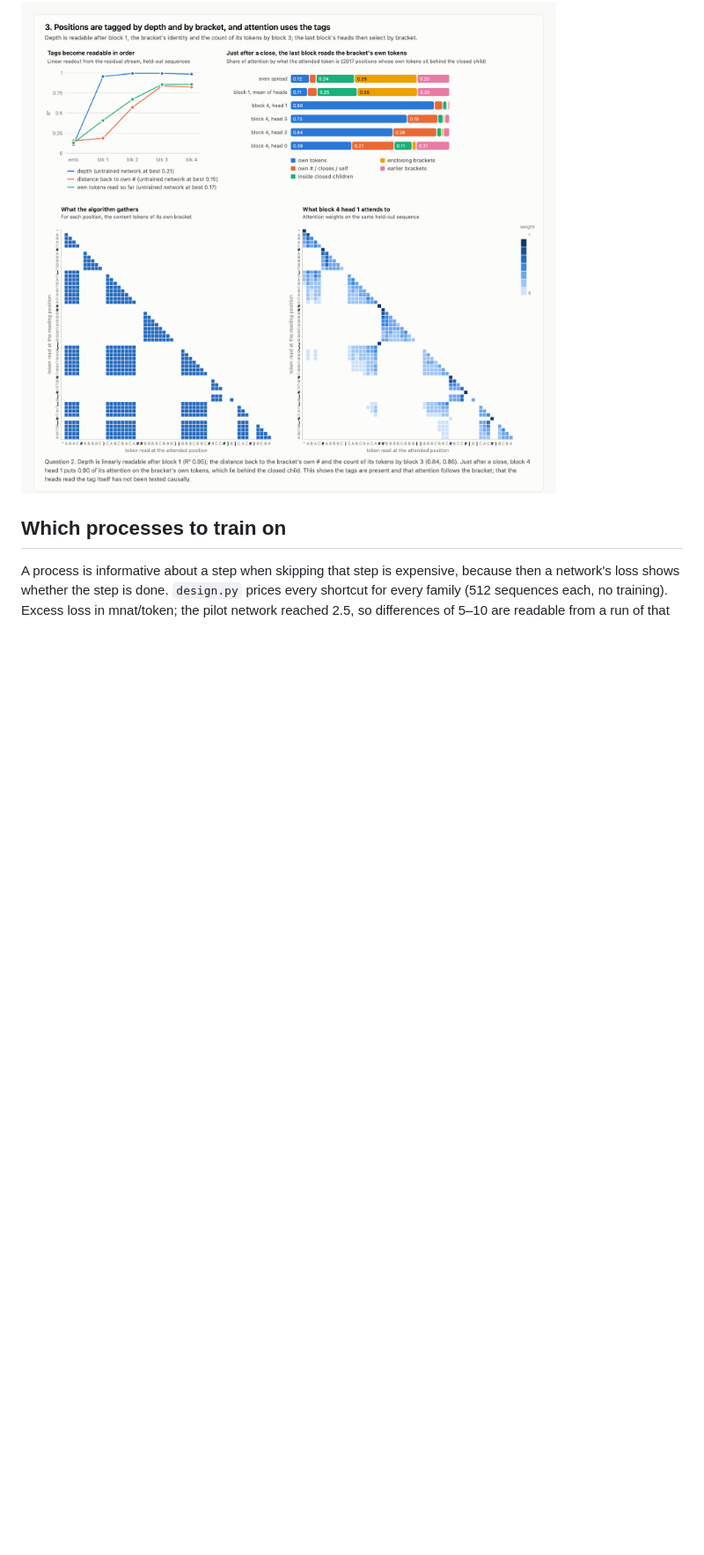
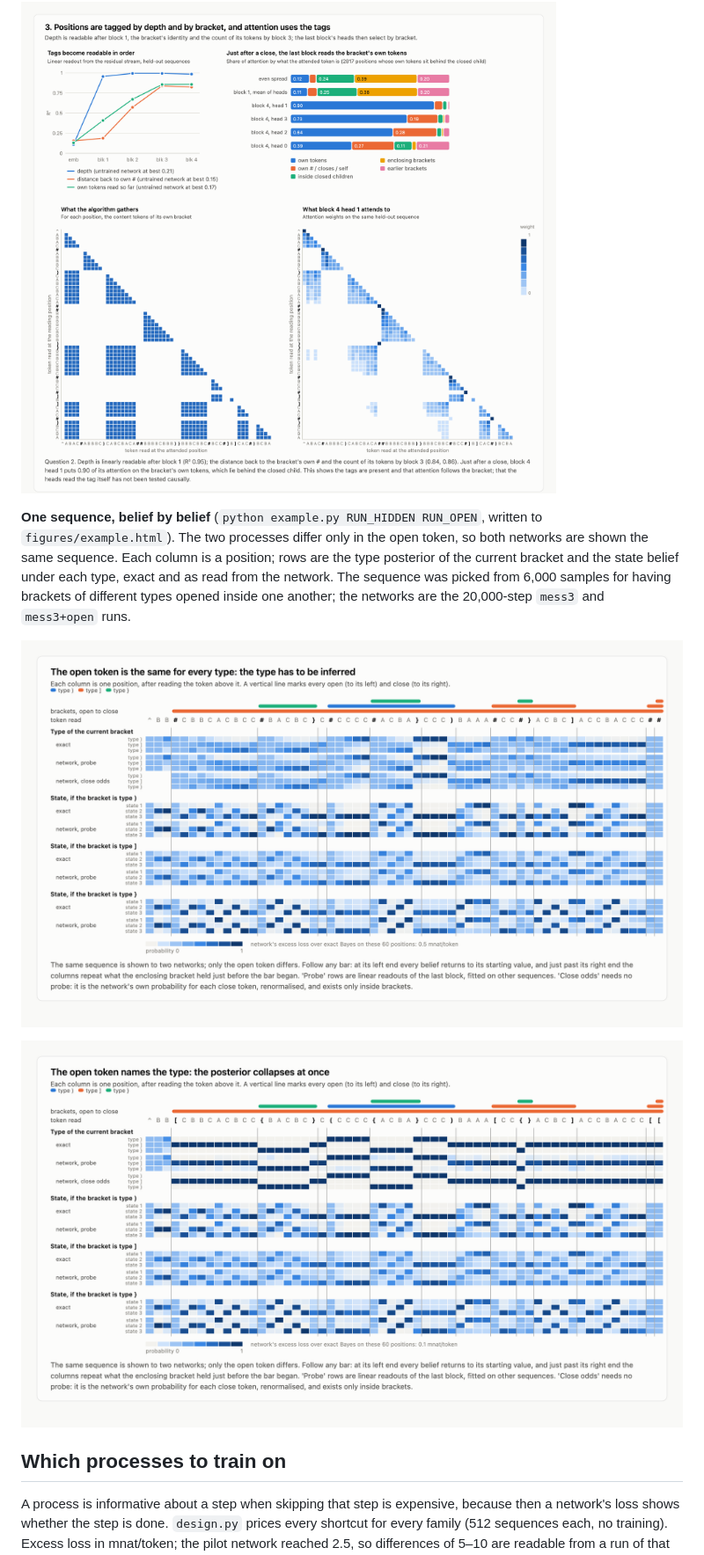
Before and after one commit to asving/PCFG, a Markdown page: README.md, the part around one of its changes. Shown at 88% size. Drawn GitHub-style; pictures changed too: figures/example_hidden.png (added), figures/example_open.png (added); blank space fills up the shorter version.

```diff
--- a/README.md
+++ b/README.md
@@ -195,6 +195,12 @@ The same patch applied to the algorithm after its evidence step gives `R` 0.75 a
 
 ![Figure 3](figures/fig3.png)
 
+**One sequence, belief by belief** (`python example.py RUN_HIDDEN RUN_OPEN`, written to `figures/example.html`). The two processes differ only in the open token, so both networks are shown the same sequence. Each column is a position; rows are the type posterior of the current bracket and the state belief under each type, exact and as read from the network. The sequence was picked from 6,000 samples for having brackets of different types opened inside one another; the networks are the 20,000-step `mess3` and `mess3+open` runs.
+
+![Hidden opens](figures/example_hidden.png)
+
+![Typed opens](figures/example_open.png)
+
 ## Which processes to train on
 
 A process is informative about a step when skipping that step is expensive, because then a network's loss shows whether the step is done. `design.py` prices every shortcut for every family (512 sequences each, no training). Excess loss in mnat/token; the pilot network reached 2.5, so differences of 5–10 are readable from a run of that size.
```
Also changed, not shown: other parts of README.md (+1 -0 lines), 4 other files.
